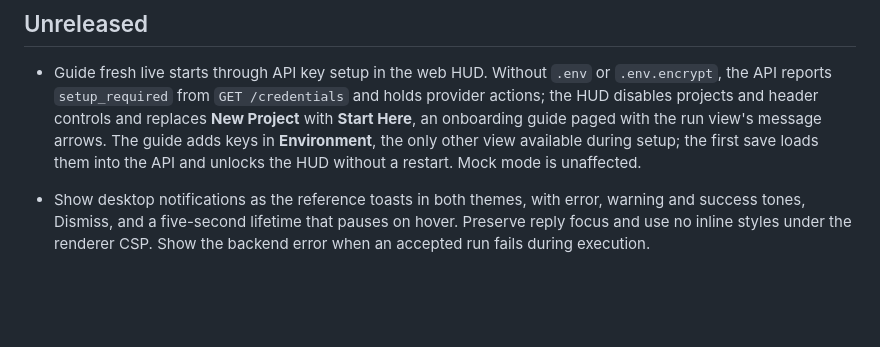
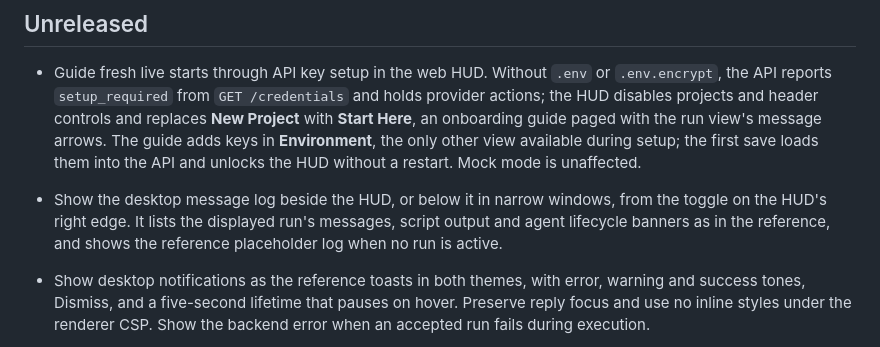
Before and after one commit to Tachion-Oy/robozium, a Markdown page: CHANGELOG.md, the part around the change. Drawn GitHub-style; blank space fills up the shorter version.

Commit message:
Record the desktop message log in the changelog
Co-Authored-By: Claude Opus 5.5 <noreply@anthropic.com>

```diff
--- a/CHANGELOG.md
+++ b/CHANGELOG.md
@@ -9,6 +9,11 @@
   run view's message arrows. The guide adds keys in **Environment**, the only other
   view available during setup; the first save loads them into the API and unlocks
   the HUD without a restart. Mock mode is unaffected.
+
+- Show the desktop message log beside the HUD, or below it in narrow windows,
+  from the toggle on the HUD's right edge. It lists the displayed run's
+  messages, script output and agent lifecycle banners as in the reference, and
+  shows the reference placeholder log when no run is active.
 
 - Show desktop notifications as the reference toasts in both themes, with error,
   warning and success tones, Dismiss, and a five-second lifetime that pauses on
```
